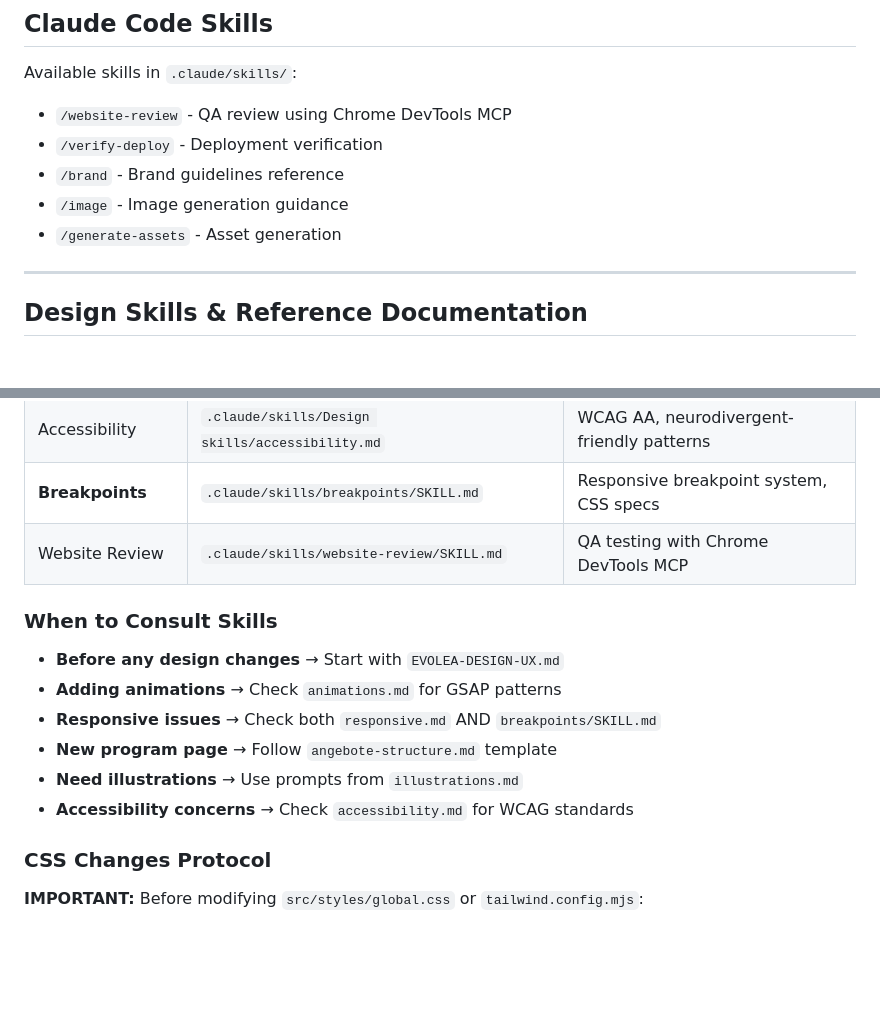
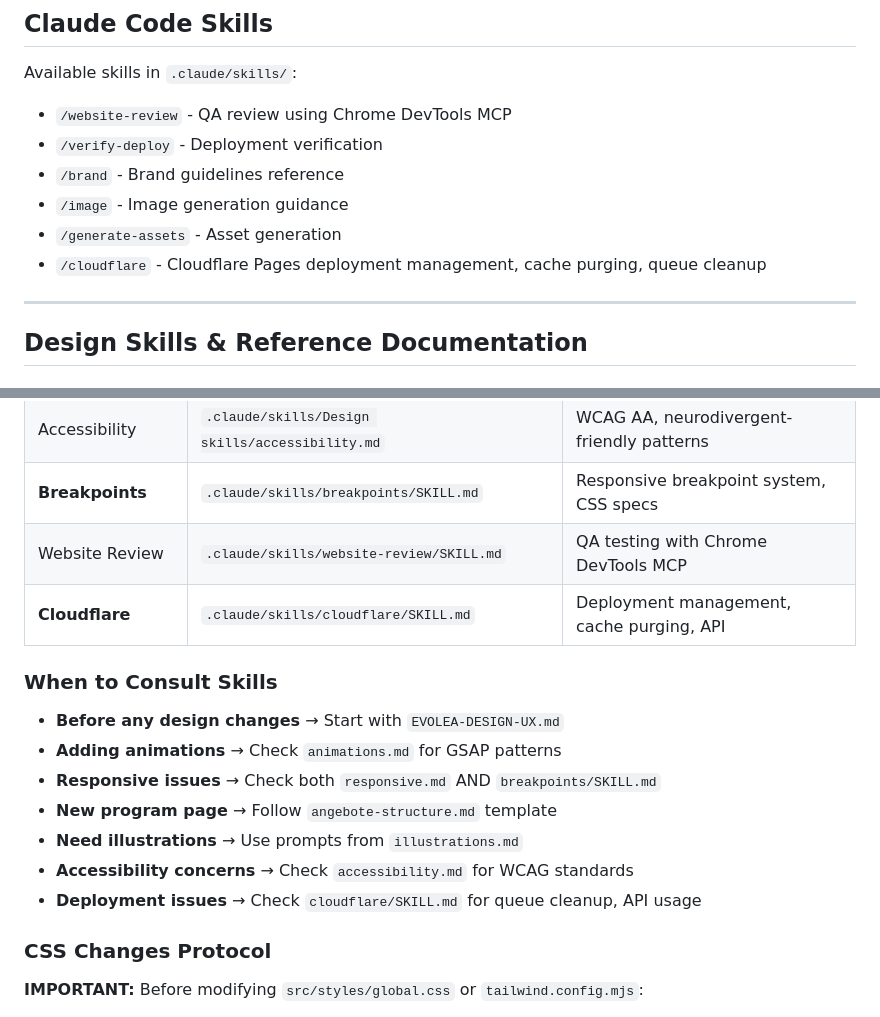
Before and after one commit to cgjen-box/evolea-website, a Markdown page: CLAUDE.md, 2 parts joined by grey strips. Rendered like a GitHub page; blank space fills up the shorter version.

Commit message:
Add Cloudflare skill documentation
- Created .claude/skills/cloudflare/SKILL.md with comprehensive docs
- Documents npm scripts (cf:clean-queue, cf:clean-all)
- Includes API reference, troubleshooting, dashboard links
- Updated CLAUDE.md with skill references

Co-Authored-By: Claude Opus 4.5 <noreply@anthropic.com>

```diff
--- a/CLAUDE.md
+++ b/CLAUDE.md
@@ -407,6 +407,7 @@ Available skills in `.claude/skills/`:
 - `/brand` - Brand guidelines reference
 - `/image` - Image generation guidance
 - `/generate-assets` - Asset generation
+- `/cloudflare` - Cloudflare Pages deployment management, cache purging, queue cleanup
 
 ---
 
@@ -424,6 +425,7 @@ Available skills in `.claude/skills/`:
 | Accessibility | `.claude/skills/Design skills/accessibility.md` | WCAG AA, neurodivergent-friendly patterns |
 | **Breakpoints** | `.claude/skills/breakpoints/SKILL.md` | Responsive breakpoint system, CSS specs |
 | Website Review | `.claude/skills/website-review/SKILL.md` | QA testing with Chrome DevTools MCP |
+| **Cloudflare** | `.claude/skills/cloudflare/SKILL.md` | Deployment management, cache purging, API |
 
 ### When to Consult Skills
 
@@ -433,6 +435,7 @@ Available skills in `.claude/skills/`:
 - **New program page** → Follow `angebote-structure.md` template
 - **Need illustrations** → Use prompts from `illustrations.md`
 - **Accessibility concerns** → Check `accessibility.md` for WCAG standards
+- **Deployment issues** → Check `cloudflare/SKILL.md` for queue cleanup, API usage
 
 ### CSS Changes Protocol
 
```
Also changed, not shown: 1 other file.
